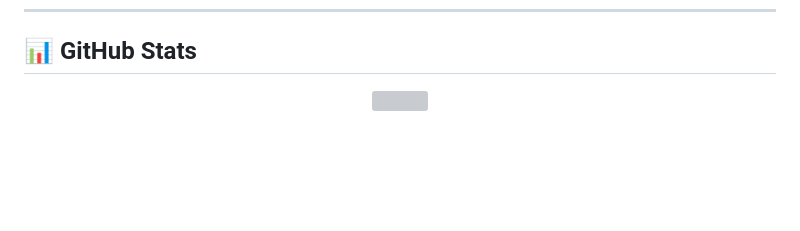
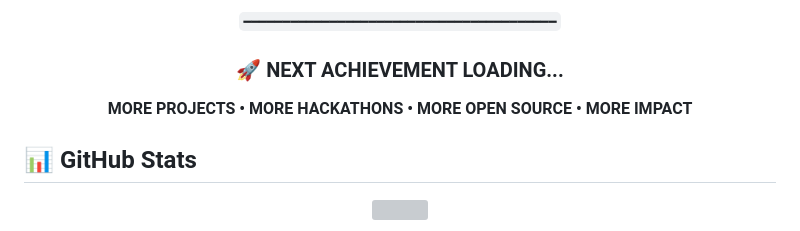
Before and after one commit to RaniPatel16/RaniPatel16, a Markdown page: README.md, the part around one of its changes. Rendered like a GitHub page; blank space fills up the shorter version; grey boxes are pictures that could not be loaded.

Commit message:
Update README with achievement quest and builder mode
Added a section detailing achievements and current status.

```diff
--- a/README.md
+++ b/README.md
@@ -138,3 +236,12 @@
+`━━━━━━━━━━━━━━━━━━━━━━━━━━━━━━━━━━━━━━━━`
+
+### 🚀 NEXT ACHIEVEMENT LOADING...
+
+**MORE PROJECTS • MORE HACKATHONS • MORE OPEN SOURCE • MORE IMPACT**
+
+</div>
+
+
 ## 📊 GitHub Stats
 
 <p align="center">
```
Also changed, not shown: other parts of README.md (+98 -0 lines).
